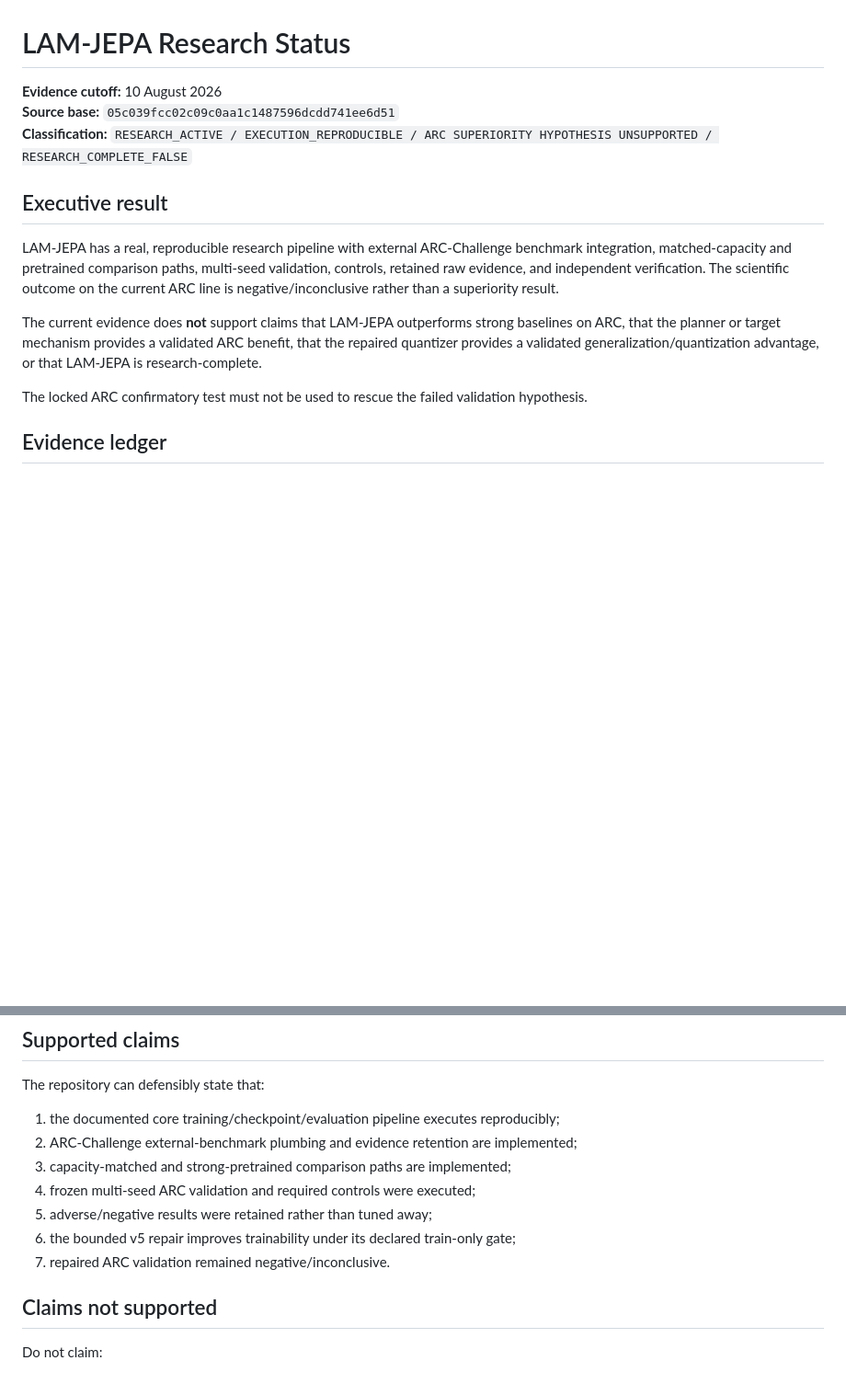
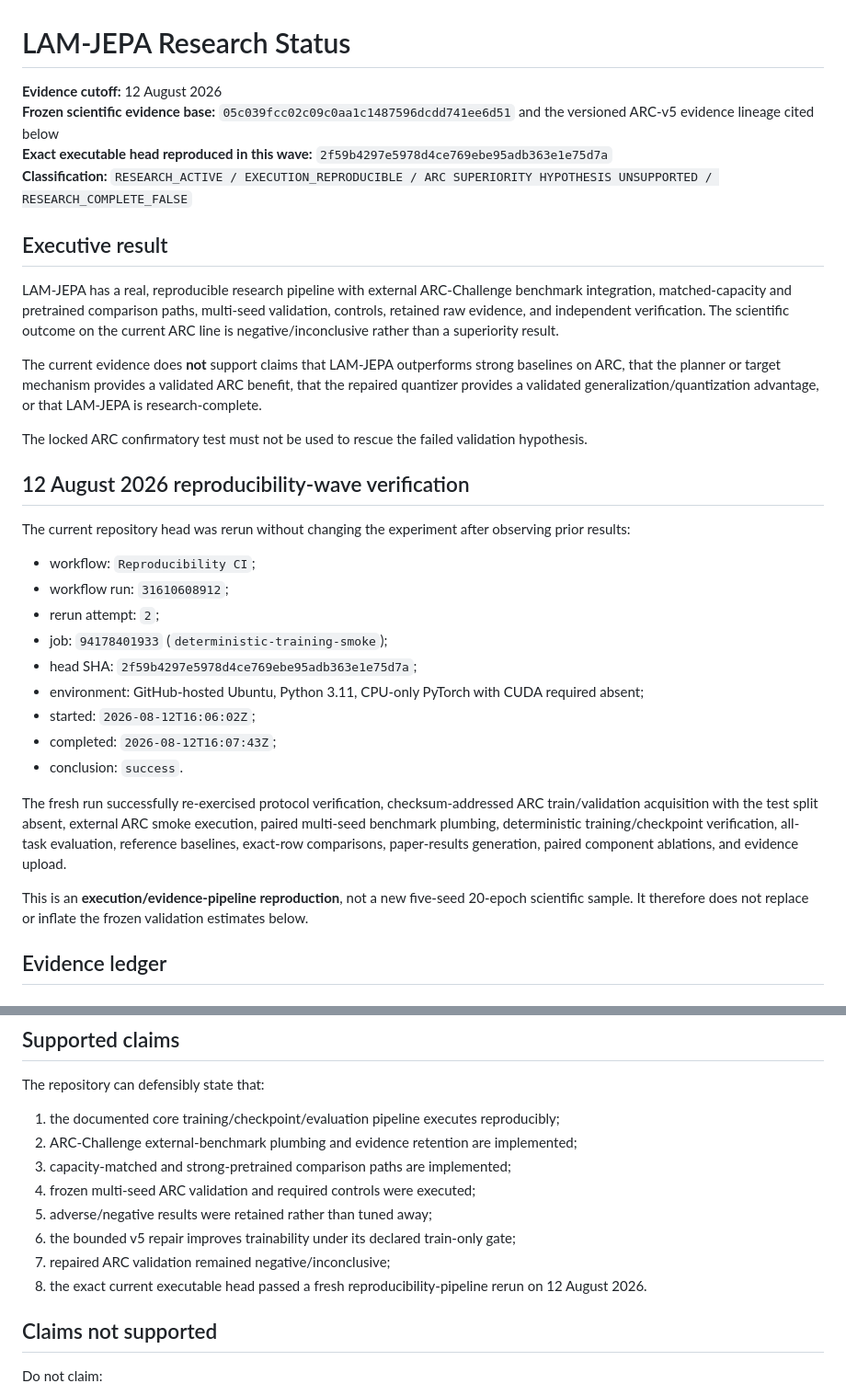
Before and after one commit to vertex-studyAI/LAM-JEPA, a Markdown page: RESEARCH_STATUS.md, 2 parts joined by grey strips. Shown at 92% size. Rendered like a GitHub page; blank space fills up the shorter version.

Commit message:
research: bind LAM-JEPA status to fresh exact-head reproduction

```diff
--- a/RESEARCH_STATUS.md
+++ b/RESEARCH_STATUS.md
@@ -1,7 +1,8 @@
 # LAM-JEPA Research Status
 
-**Evidence cutoff:** 10 August 2026
-**Source base:** `05c039fcc02c09c0aa1c1487596dcdd741ee6d51`
+**Evidence cutoff:** 12 August 2026
+**Frozen scientific evidence base:** `05c039fcc02c09c0aa1c1487596dcdd741ee6d51` and the versioned ARC-v5 evidence lineage cited below
+**Exact executable head reproduced in this wave:** `2f59b4297e5978d4ce769ebe95adb363e1e75d7a`
 **Classification:** `RESEARCH_ACTIVE / EXECUTION_REPRODUCIBLE / ARC SUPERIORITY HYPOTHESIS UNSUPPORTED / RESEARCH_COMPLETE_FALSE`
 
 ## Executive result
@@ -11,6 +12,24 @@ LAM-JEPA has a real, reproducible research pipeline with external ARC-Challenge
 The current evidence does **not** support claims that LAM-JEPA outperforms strong baselines on ARC, that the planner or target mechanism provides a validated ARC benefit, that the repaired quantizer provides a validated generalization/quantization advantage, or that LAM-JEPA is research-complete.
 
 The locked ARC confirmatory test must not be used to rescue the failed validation hypothesis.
+
+## 12 August 2026 reproducibility-wave verification
+
+The current repository head was rerun without changing the experiment after observing prior results:
+
+- workflow: `Reproducibility CI`;
+- workflow run: `31610608912`;
+- rerun attempt: `2`;
+- job: `94178401933` (`deterministic-training-smoke`);
+- head SHA: `2f59b4297e5978d4ce769ebe95adb363e1e75d7a`;
+- environment: GitHub-hosted Ubuntu, Python 3.11, CPU-only PyTorch with CUDA required absent;
+- started: `2026-08-12T16:06:02Z`;
+- completed: `2026-08-12T16:07:43Z`;
+- conclusion: `success`.
+
+The fresh run successfully re-exercised protocol verification, checksum-addressed ARC train/validation acquisition with the test split absent, external ARC smoke execution, paired multi-seed benchmark plumbing, deterministic training/checkpoint verification, all-task evaluation, reference baselines, exact-row comparisons, paper-results generation, paired component ablations, and evidence upload.
+
+This is an **execution/evidence-pipeline reproduction**, not a new five-seed 20-epoch scientific sample. It therefore does not replace or inflate the frozen validation estimates below.
 
 ## Evidence ledger
 
@@ -114,7 +133,8 @@ The repository can defensibly state that:
 4. frozen multi-seed ARC validation and required controls were executed;
 5. adverse/negative results were retained rather than tuned away;
 6. the bounded v5 repair improves trainability under its declared train-only gate;
-7. repaired ARC validation remained negative/inconclusive.
+7. repaired ARC validation remained negative/inconclusive;
+8. the exact current executable head passed a fresh reproducibility-pipeline rerun on 12 August 2026.
 
 ## Claims not supported
 
```
